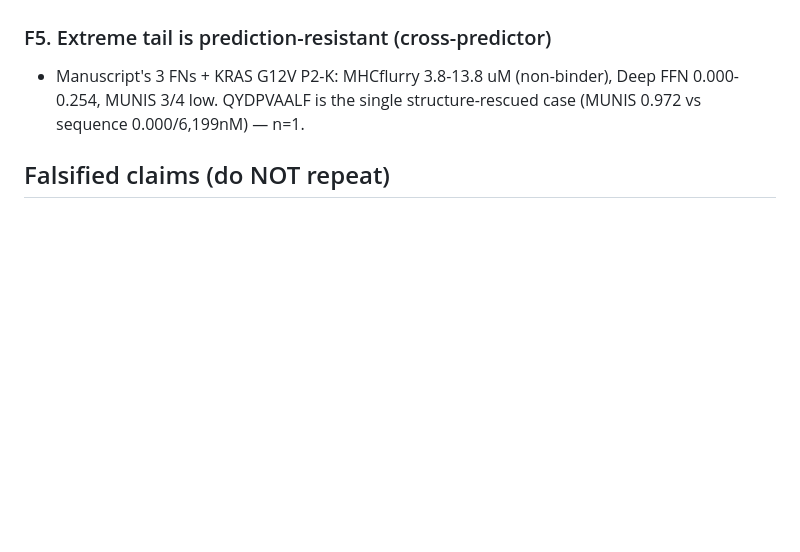
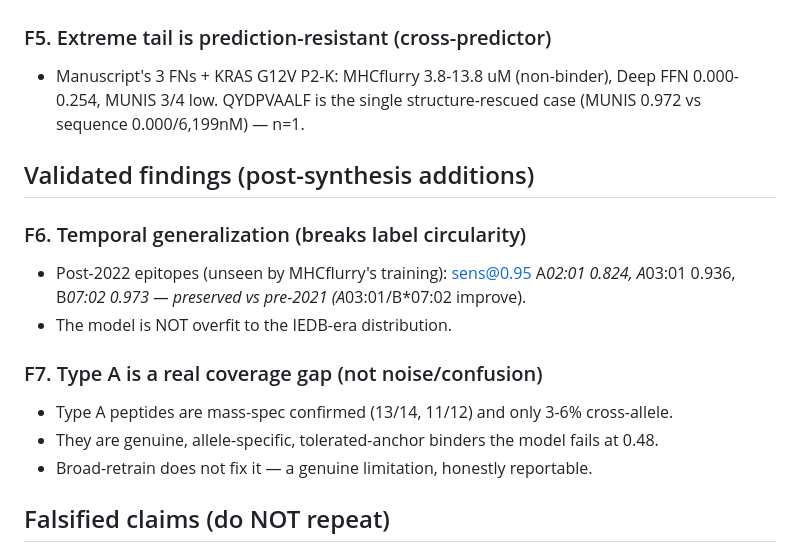
Before and after one commit to woodhaha/peptide-mhc-benchmark, a Markdown page: 06_Logs/FINDINGS_SYNTHESIS.md, the part around the change. GitHub-like rendering; blank space fills up the shorter version.

Commit message:
research(reflect): synthesis — add temporal generalization + Type A coverage-gap findings

```diff
--- a/06_Logs/FINDINGS_SYNTHESIS.md
+++ b/06_Logs/FINDINGS_SYNTHESIS.md
@@ -47,6 +47,18 @@ tested.
   FFN 0.000-0.254, MUNIS 3/4 low. QYDPVAALF is the single structure-rescued case
   (MUNIS 0.972 vs sequence 0.000/6,199nM) — n=1.
 
+## Validated findings (post-synthesis additions)
+
+### F6. Temporal generalization (breaks label circularity)
+- Post-2022 epitopes (unseen by MHCflurry's training): sens@0.95 A*02:01 0.824,
+  A*03:01 0.936, B*07:02 0.973 — preserved vs pre-2021 (A*03:01/B*07:02 improve).
+- The model is NOT overfit to the IEDB-era distribution.
+
+### F7. Type A is a real coverage gap (not noise/confusion)
+- Type A peptides are mass-spec confirmed (13/14, 11/12) and only 3-6% cross-allele.
+- They are genuine, allele-specific, tolerated-anchor binders the model fails at 0.48.
+- Broad-retrain does not fix it — a genuine limitation, honestly reportable.
+
 ## Falsified claims (do NOT repeat)
 - "5/5 alleles pass; per-allele > pan" — canonical benchmark was motif-tautology
   (anchor-checker = 1.0 F1); pan collapse was data-size artifact.
```
